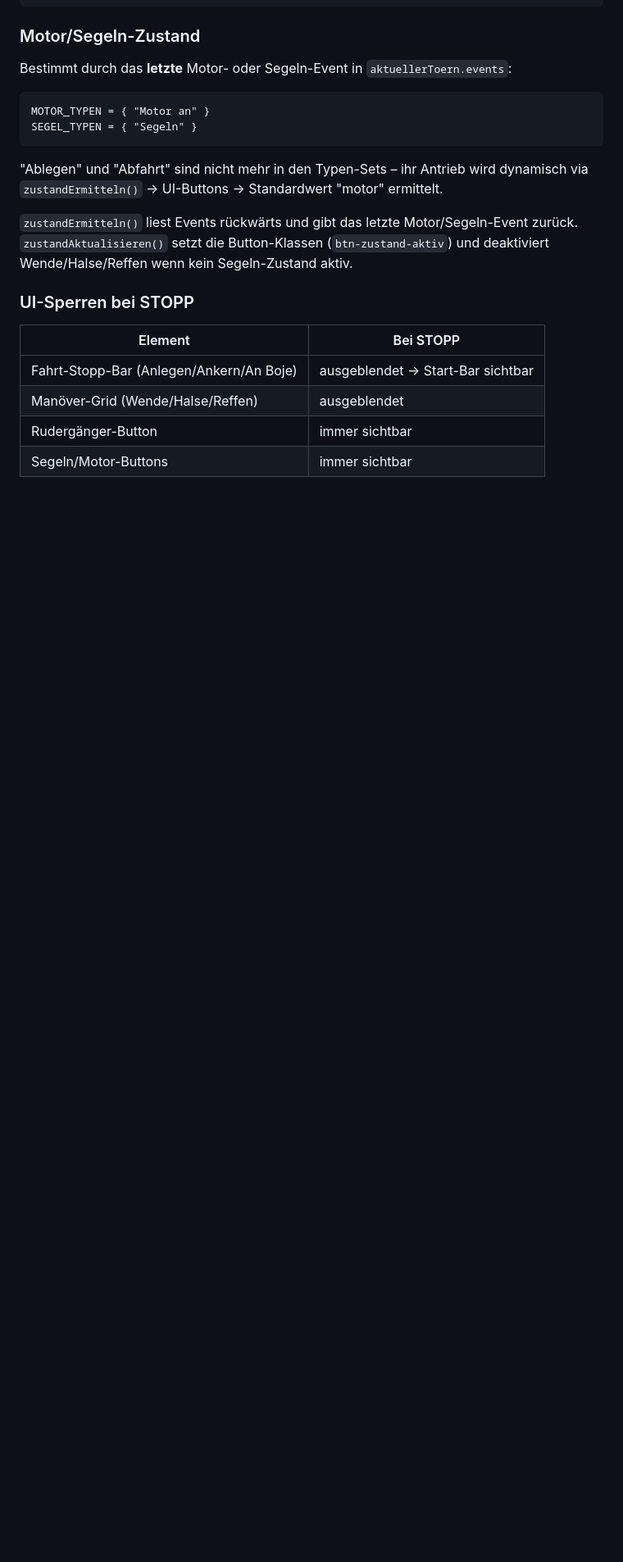
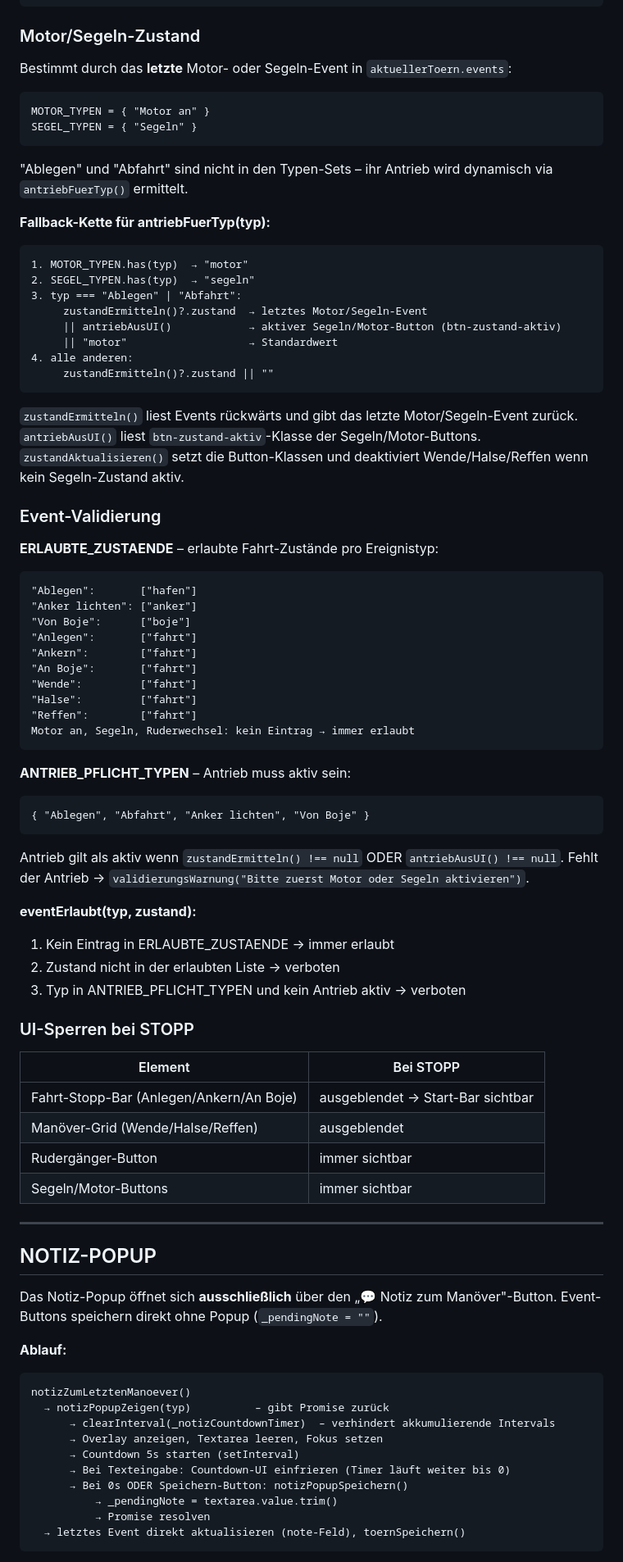
Before and after one commit to algether-spec/Segellogbuch, a Markdown page: LOGIK.md, the part around one of its changes. Shown at 82% size. GitHub-like rendering; blank space fills up the shorter version.

````diff
--- a/LOGIK.md
+++ b/LOGIK.md
@@ -63,12 +63,57 @@ MOTOR_TYPEN = { "Motor an" }
 SEGEL_TYPEN = { "Segeln" }
 ```
 
-"Ablegen" und "Abfahrt" sind nicht mehr in den Typen-Sets – ihr Antrieb wird
-dynamisch via `zustandErmitteln()` → UI-Buttons → Standardwert "motor" ermittelt.
+"Ablegen" und "Abfahrt" sind nicht in den Typen-Sets – ihr Antrieb wird
+dynamisch via `antriebFuerTyp()` ermittelt.
+
+**Fallback-Kette für antriebFuerTyp(typ):**
+
+```
+1. MOTOR_TYPEN.has(typ)  → "motor"
+2. SEGEL_TYPEN.has(typ)  → "segeln"
+3. typ === "Ablegen" | "Abfahrt":
+     zustandErmitteln()?.zustand  → letztes Motor/Segeln-Event
+     || antriebAusUI()            → aktiver Segeln/Motor-Button (btn-zustand-aktiv)
+     || "motor"                   → Standardwert
+4. alle anderen:
+     zustandErmitteln()?.zustand || ""
+```
 
 `zustandErmitteln()` liest Events rückwärts und gibt das letzte Motor/Segeln-Event zurück.
-`zustandAktualisieren()` setzt die Button-Klassen (`btn-zustand-aktiv`) und deaktiviert
-Wende/Halse/Reffen wenn kein Segeln-Zustand aktiv.
+`antriebAusUI()` liest `btn-zustand-aktiv`-Klasse der Segeln/Motor-Buttons.
+`zustandAktualisieren()` setzt die Button-Klassen und deaktiviert Wende/Halse/Reffen
+wenn kein Segeln-Zustand aktiv.
+
+### Event-Validierung
+
+**ERLAUBTE_ZUSTAENDE** – erlaubte Fahrt-Zustände pro Ereignistyp:
+
+```
+"Ablegen":       ["hafen"]
+"Anker lichten": ["anker"]
+"Von Boje":      ["boje"]
+"Anlegen":       ["fahrt"]
+"Ankern":        ["fahrt"]
+"An Boje":       ["fahrt"]
+"Wende":         ["fahrt"]
+"Halse":         ["fahrt"]
+"Reffen":        ["fahrt"]
+Motor an, Segeln, Ruderwechsel: kein Eintrag → immer erlaubt
+```
+
+**ANTRIEB_PFLICHT_TYPEN** – Antrieb muss aktiv sein:
+
+```
+{ "Ablegen", "Abfahrt", "Anker lichten", "Von Boje" }
+```
+
+Antrieb gilt als aktiv wenn `zustandErmitteln() !== null` ODER `antriebAusUI() !== null`.
+Fehlt der Antrieb → `validierungsWarnung("Bitte zuerst Motor oder Segeln aktivieren")`.
+
+**eventErlaubt(typ, zustand):**
+1. Kein Eintrag in ERLAUBTE_ZUSTAENDE → immer erlaubt
+2. Zustand nicht in der erlaubten Liste → verboten
+3. Typ in ANTRIEB_PFLICHT_TYPEN und kein Antrieb aktiv → verboten
 
 ### UI-Sperren bei STOPP
 
@@ -78,3 +123,25 @@ Wende/Halse/Reffen wenn kein Segeln-Zustand aktiv.
 | Manöver-Grid (Wende/Halse/Reffen) | ausgeblendet |
 | Rudergänger-Button | immer sichtbar |
 | Segeln/Motor-Buttons | immer sichtbar |
+
+---
+
+## NOTIZ-POPUP
+
+Das Notiz-Popup öffnet sich **ausschließlich** über den „💬 Notiz zum Manöver"-Button.
+Event-Buttons speichern direkt ohne Popup (`_pendingNote = ""`).
+
+**Ablauf:**
+```
+notizZumLetztenManoever()
+  → notizPopupZeigen(typ)          – gibt Promise zurück
+      → clearInterval(_notizCountdownTimer)  – verhindert akkumulierende Intervals
+      → Overlay anzeigen, Textarea leeren, Fokus setzen
+      → Countdown 5s starten (setInterval)
+      → Bei Texteingabe: Countdown-UI einfrieren (Timer läuft weiter bis 0)
+      → Bei 0s ODER Speichern-Button: notizPopupSpeichern()
+          → _pendingNote = textarea.value.trim()
+          → Promise resolven
+  → letztes Event direkt aktualisieren (note-Feld), toernSpeichern()
+```
+
````
Also changed, not shown: other parts of LOGIK.md (+59 -15 lines).
